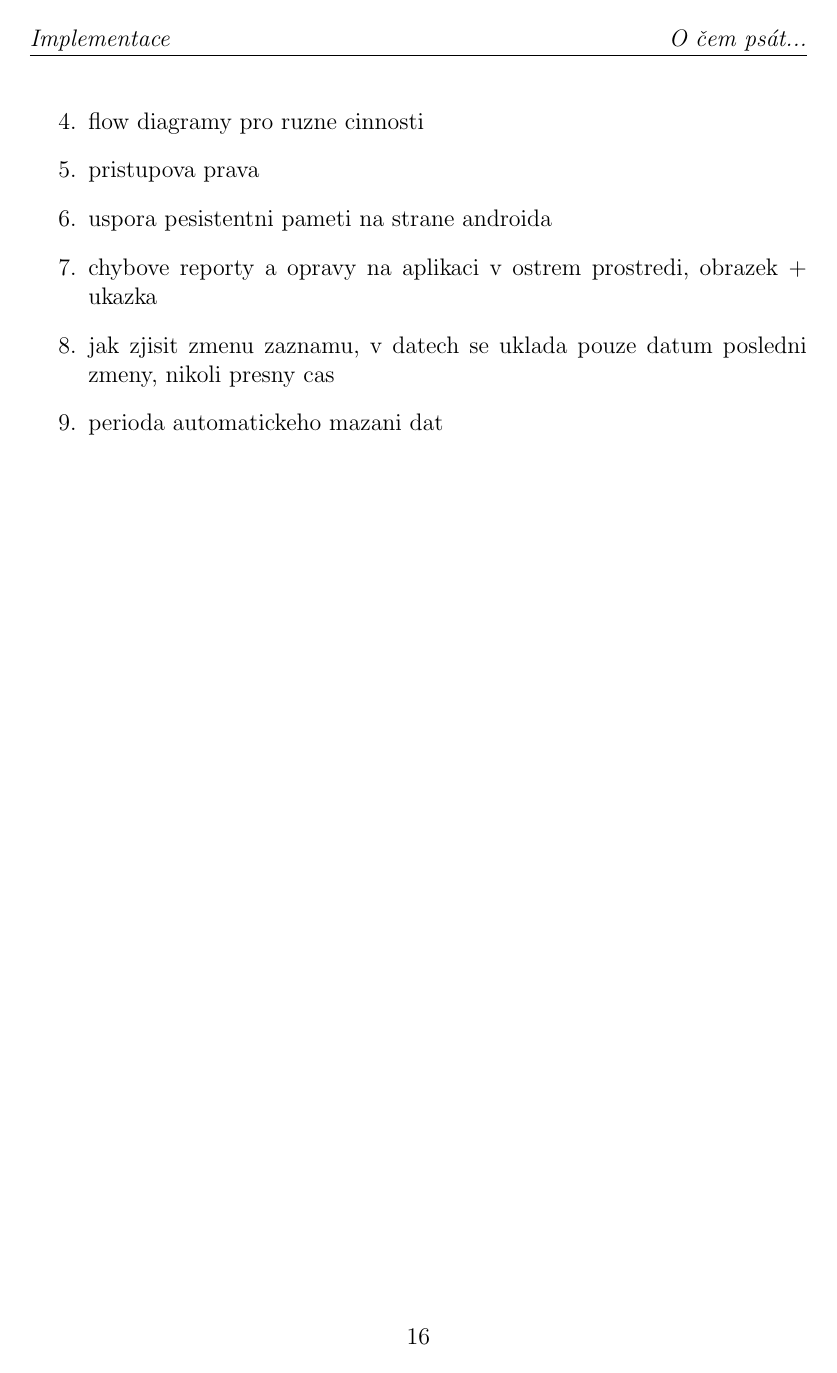
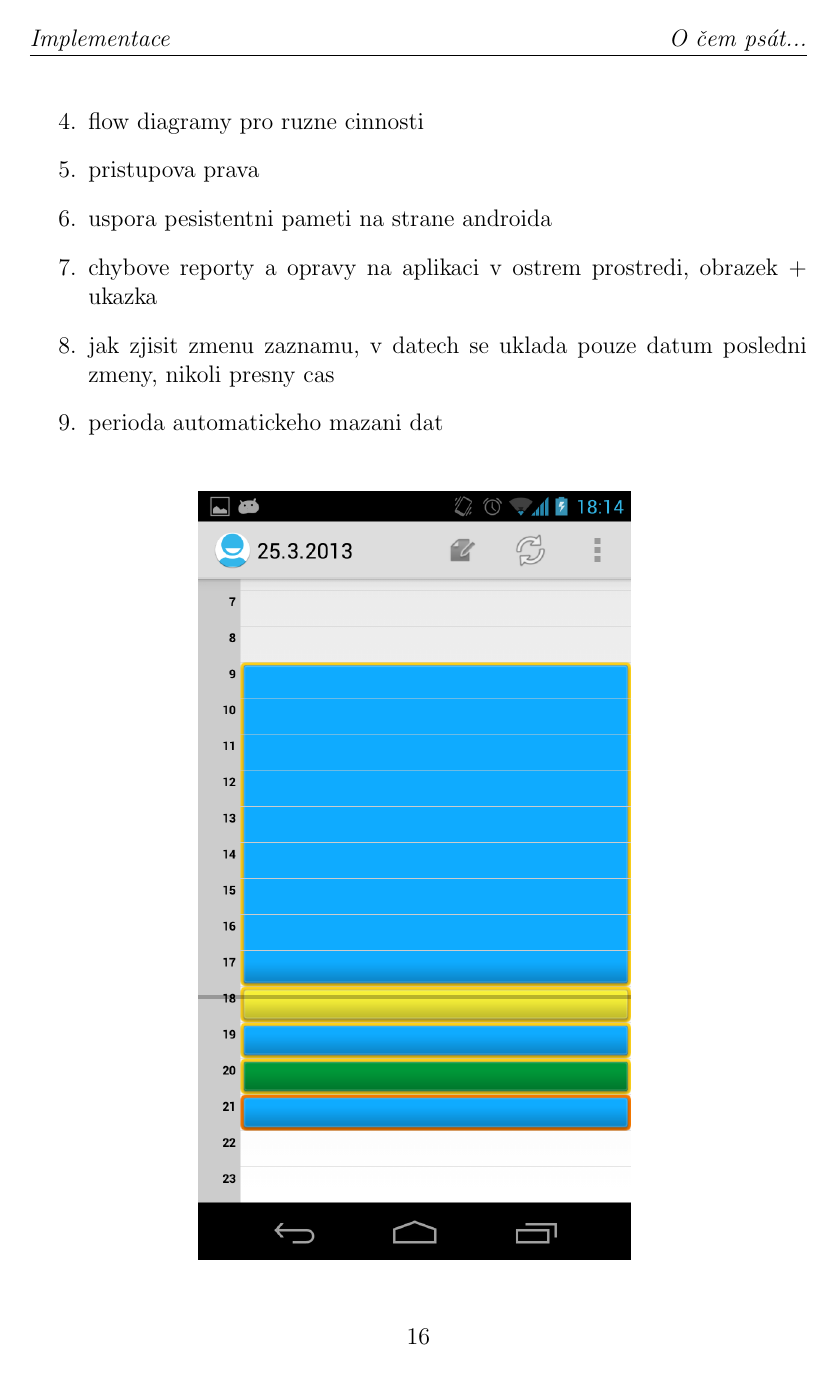
Before and after one commit to Fuzy/Diplomka, a LaTeX thesis (diplomka.tex): page 21 of 21 before the commit and page 21 of 24 after it. The pictures show the PDF file diplomka.pdf that the author committed with the source.

Commit message:
par screenshotu

```diff
--- a/diplomka.tex
+++ b/diplomka.tex
@@ -331,4 +331,28 @@ knihovny, cloudové řešení, vlastní komponenty
 \appendix
 \bibliographystyle{csplainnat}
 %\bibliography{bakalarka}
+
+\begin{figure}[H]
+  \centering
+  \includegraphics[scale=0.3]{scr/time_doch.png}
+  \label{}
+\end{figure}
+
+\begin{figure}[H]
+  \centering
+  \includegraphics[scale=0.3]{scr/graf_doch.png}
+  \label{}
+\end{figure}
+
+\begin{figure}[H]
+  \centering
+  \includegraphics[scale=0.3]{scr/ucet.png}
+  \label{}
+\end{figure}
+
+\begin{figure}[H]
+  \centering
+  \includegraphics[scale=0.3]{scr/network.png}
+  \label{}
+\end{figure}
 \end{document}
```
Also changed, not shown: diplomka.pdf, scr/graf_doch.png (added), scr/network.png (added), scr/time_doch.png (added), scr/ucet.png (added), 3 other files.
